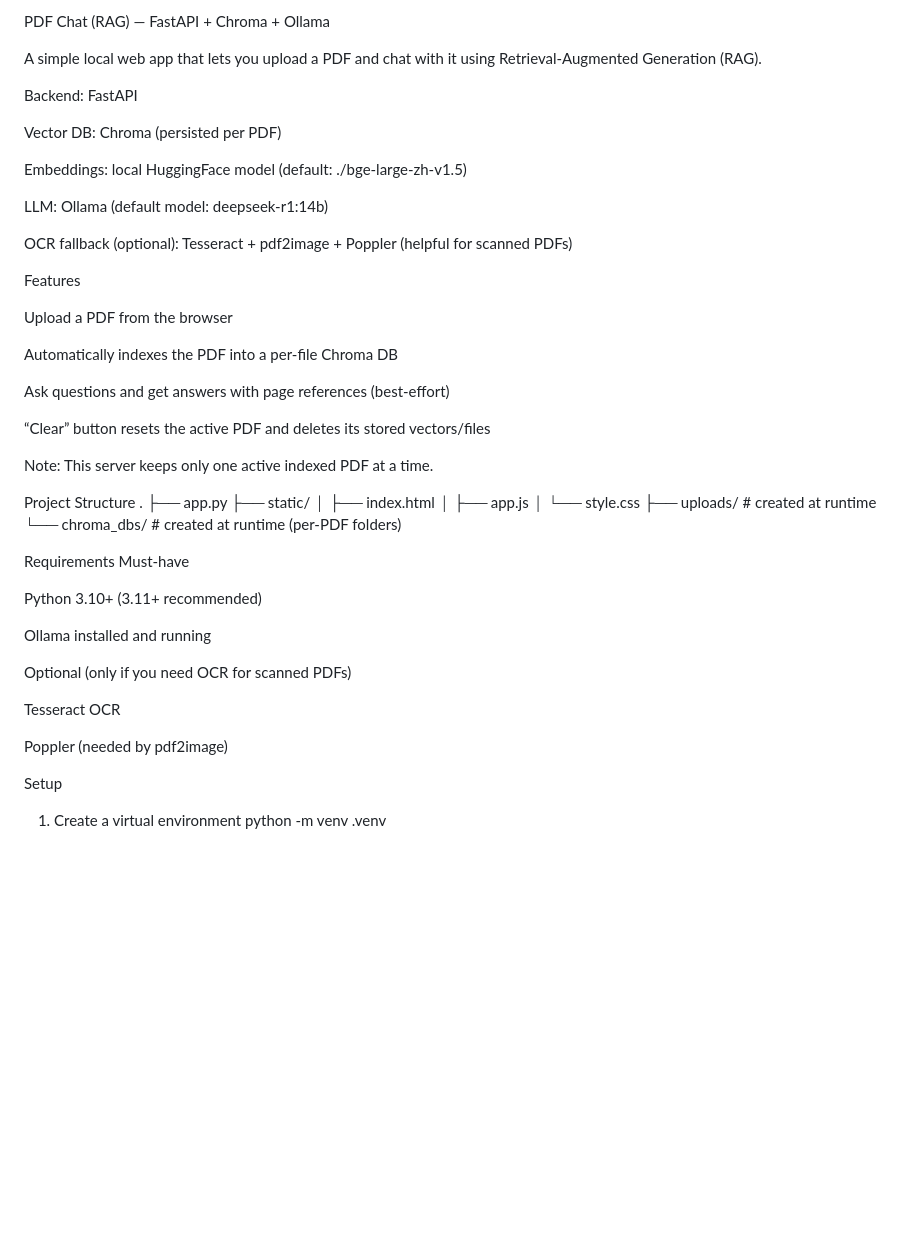
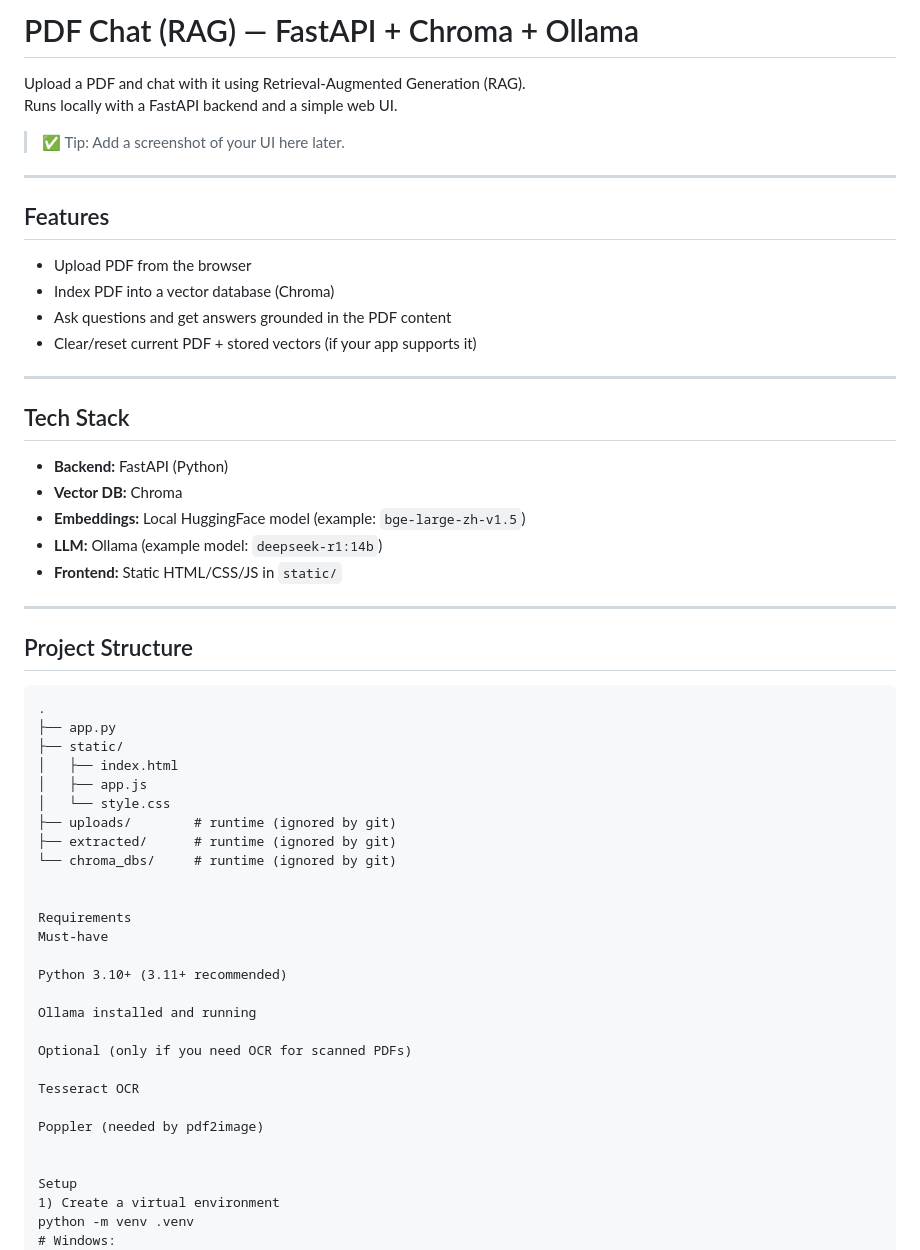
Before and after one commit to tsekakindev-lang/OCR_Chinese_chatbot, a Markdown page: README.md, the part around the change. Rendered like a GitHub page; blank space fills up the shorter version.

````diff
--- a/README.md
+++ b/README.md
@@ -1,38 +1,41 @@
-PDF Chat (RAG) — FastAPI + Chroma + Ollama
+# PDF Chat (RAG) — FastAPI + Chroma + Ollama
 
-A simple local web app that lets you upload a PDF and chat with it using Retrieval-Augmented Generation (RAG).
+Upload a PDF and chat with it using Retrieval-Augmented Generation (RAG).
+Runs locally with a FastAPI backend and a simple web UI.
 
-Backend: FastAPI
+> ✅ Tip: Add a screenshot of your UI here later.
 
-Vector DB: Chroma (persisted per PDF)
+---
 
-Embeddings: local HuggingFace model (default: ./bge-large-zh-v1.5)
+## Features
+- Upload PDF from the browser
+- Index PDF into a vector database (Chroma)
+- Ask questions and get answers grounded in the PDF content
+- Clear/reset current PDF + stored vectors (if your app supports it)
 
-LLM: Ollama (default model: deepseek-r1:14b)
+---
 
-OCR fallback (optional): Tesseract + pdf2image + Poppler (helpful for scanned PDFs)
+## Tech Stack
+- **Backend:** FastAPI (Python)
+- **Vector DB:** Chroma
+- **Embeddings:** Local HuggingFace model (example: `bge-large-zh-v1.5`)
+- **LLM:** Ollama (example model: `deepseek-r1:14b`)
+- **Frontend:** Static HTML/CSS/JS in `static/`
 
-Features
+---
 
-Upload a PDF from the browser
-
-Automatically indexes the PDF into a per-file Chroma DB
-
-Ask questions and get answers with page references (best-effort)
-
-“Clear” button resets the active PDF and deletes its stored vectors/files
-
-Note: This server keeps only one active indexed PDF at a time.
-
-Project Structure
+## Project Structure
+```txt
 .
 ├── app.py
 ├── static/
 │   ├── index.html
 │   ├── app.js
 │   └── style.css
-├── uploads/        # created at runtime
-└── chroma_dbs/     # created at runtime (per-PDF folders)
+├── uploads/        # runtime (ignored by git)
+├── extracted/      # runtime (ignored by git)
+└── chroma_dbs/     # runtime (ignored by git)
+
 
 Requirements
 Must-have
@@ -46,6 +49,7 @@ Optional (only if you need OCR for scanned PDFs)
 Tesseract OCR
 
 Poppler (needed by pdf2image)
+
 
 Setup
 1) Create a virtual environment
````
